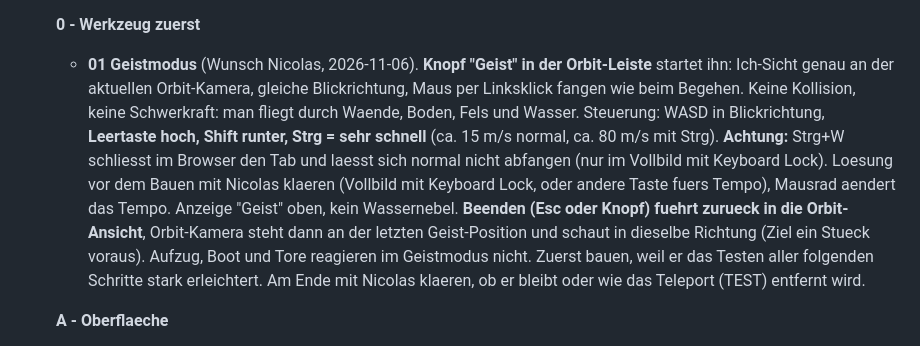
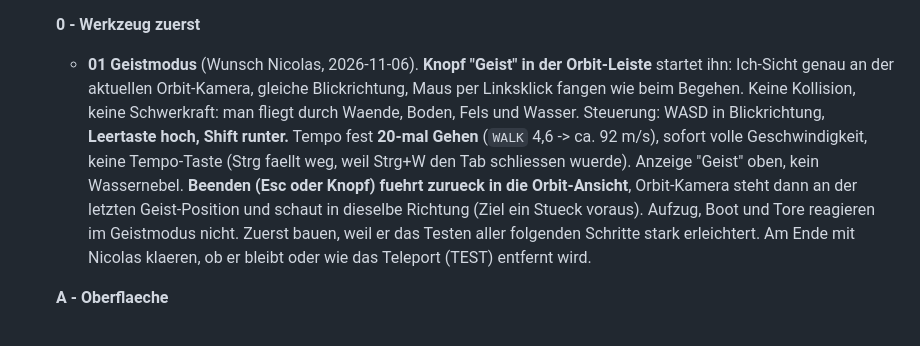
Before and after one commit to n-brand/random, a Markdown page: sachen/wayne-manor/PLAN.md, the part around the change. Rendered like a GitHub page.

Commit message:
Wayne Manor: Plan - Geist fest 20-mal so schnell

```diff
--- a/sachen/wayne-manor/PLAN.md
+++ b/sachen/wayne-manor/PLAN.md
@@ -22,7 +22,7 @@ Karte oben = Westen (-x), rechts = Norden (-z), unten = Osten (+x), links = Sued
    - **Vor den Hoehlen-Schritten (B) die Bilder genau ansehen:** `karten/hoehle-unteres-level.webp` stark vergroessert mit Pixel-Raster (Steg/Treppen px 240-380/py 455-565, See und Felsblock, Engstelle zum Lake Exit, Auto Repair), jede Masszahl gegen die Karte pruefen. Vor C1 das Foto der Hebebuehne (falls nicht als Datei vorhanden, Nicolas bitten, es unter `karten/` abzulegen). Nach dem Bauen Draufsicht neben den Kartenausschnitt legen.
 
    **0 - Werkzeug zuerst**
-   - **01 Geistmodus** (Wunsch Nicolas, 2026-11-06). **Knopf "Geist" in der Orbit-Leiste** startet ihn: Ich-Sicht genau an der aktuellen Orbit-Kamera, gleiche Blickrichtung, Maus per Linksklick fangen wie beim Begehen. Keine Kollision, keine Schwerkraft: man fliegt durch Waende, Boden, Fels und Wasser. Steuerung: WASD in Blickrichtung, **Leertaste hoch, Shift runter, Strg = sehr schnell** (ca. 15 m/s normal, ca. 80 m/s mit Strg). **Achtung:** Strg+W schliesst im Browser den Tab und laesst sich normal nicht abfangen (nur im Vollbild mit Keyboard Lock). Loesung vor dem Bauen mit Nicolas klaeren (Vollbild mit Keyboard Lock, oder andere Taste fuers Tempo), Mausrad aendert das Tempo. Anzeige "Geist" oben, kein Wassernebel. **Beenden (Esc oder Knopf) fuehrt zurueck in die Orbit-Ansicht**, Orbit-Kamera steht dann an der letzten Geist-Position und schaut in dieselbe Richtung (Ziel ein Stueck voraus). Aufzug, Boot und Tore reagieren im Geistmodus nicht. Zuerst bauen, weil er das Testen aller folgenden Schritte stark erleichtert. Am Ende mit Nicolas klaeren, ob er bleibt oder wie das Teleport (TEST) entfernt wird.
+   - **01 Geistmodus** (Wunsch Nicolas, 2026-11-06). **Knopf "Geist" in der Orbit-Leiste** startet ihn: Ich-Sicht genau an der aktuellen Orbit-Kamera, gleiche Blickrichtung, Maus per Linksklick fangen wie beim Begehen. Keine Kollision, keine Schwerkraft: man fliegt durch Waende, Boden, Fels und Wasser. Steuerung: WASD in Blickrichtung, **Leertaste hoch, Shift runter.** Tempo fest **20-mal Gehen** (`WALK` 4,6 -> ca. 92 m/s), sofort volle Geschwindigkeit, keine Tempo-Taste (Strg faellt weg, weil Strg+W den Tab schliessen wuerde). Anzeige "Geist" oben, kein Wassernebel. **Beenden (Esc oder Knopf) fuehrt zurueck in die Orbit-Ansicht**, Orbit-Kamera steht dann an der letzten Geist-Position und schaut in dieselbe Richtung (Ziel ein Stueck voraus). Aufzug, Boot und Tore reagieren im Geistmodus nicht. Zuerst bauen, weil er das Testen aller folgenden Schritte stark erleichtert. Am Ende mit Nicolas klaeren, ob er bleibt oder wie das Teleport (TEST) entfernt wird.
 
    **A - Oberflaeche**
    - **A1 Strassen und Garagen-Rampen entfernen.** Alle fuenf `ROADS` (`Zufahrt`, `Main Driveway Sued`/`Nord`, `Garagen-Ausfahrt`, `Garagen-Einfahrt`) mit Mittellinien, Randsteinen, Lampen und Gelaendeanhebung. Beide Garagen-Rampen: Graben, graue Waende, Rampenflaeche, ausgeschnittene Gelaende-Dreiecke; Oeffnungen der Tiefgarage zu. Tiefgarage nur noch ueber Treppe/Aufzug. Neue Zufahrt fuer Autos kommt mit dem Autoaufzug (A3). Bleibt: Rondell mit Brunnen, Fusswege im Garten. `rampAt`/`groundAt`/Teleport anpassen. Zuerst, weil der Berg das Gelaende dort ohnehin neu macht.
```
